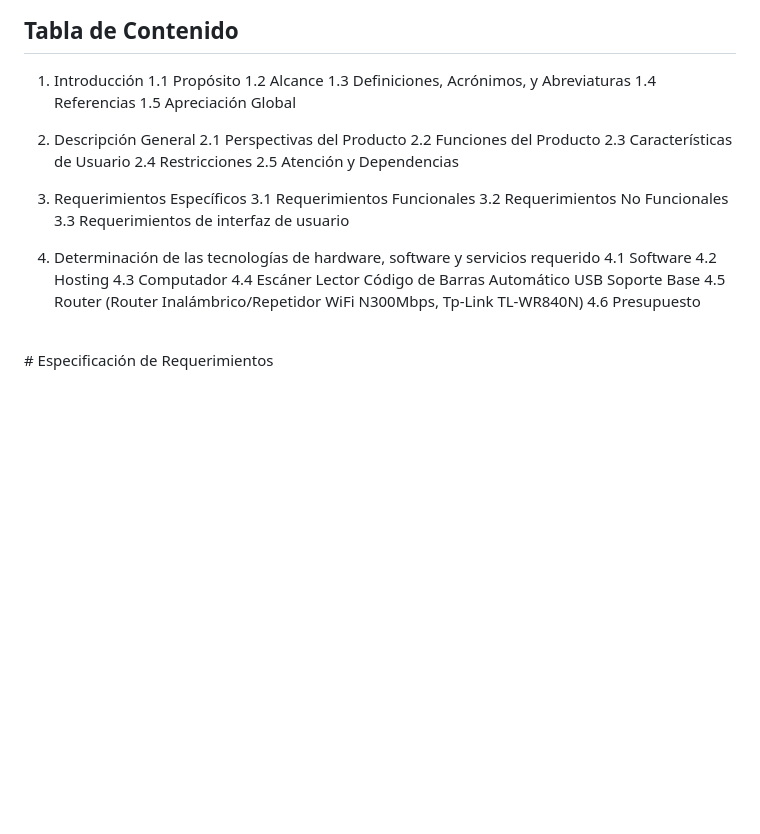
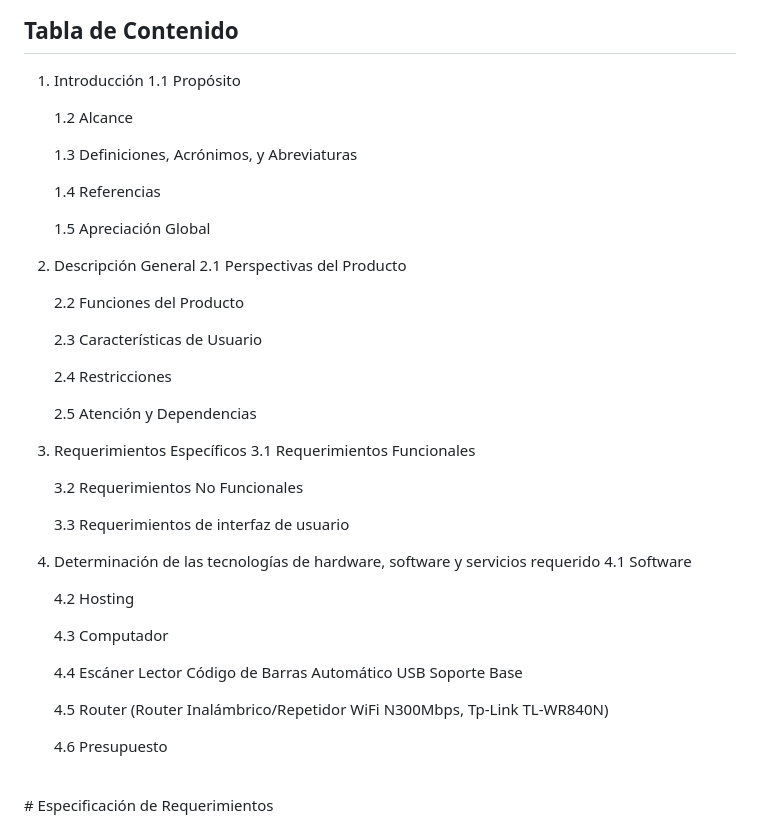
Before and after one commit to CarsOk/ADSO2698056PROJECT6, a Markdown page: docs/srs/srs.md, the part around one of its changes. Rendered like a GitHub page; blank space fills up the shorter version.

```diff
--- a/docs/srs/srs.md
+++ b/docs/srs/srs.md
@@ -6,29 +6,44 @@
 
 1. Introducción
     1.1 Propósito
+
     1.2 Alcance
+
     1.3 Definiciones, Acrónimos, y Abreviaturas
+
     1.4 Referencias
+
     1.5 Apreciación Global
 
-2. Descripción General
+3. Descripción General
     2.1 Perspectivas del Producto
+
     2.2 Funciones del Producto
+
     2.3 Características de Usuario
+
     2.4 Restricciones
+
     2.5 Atención y Dependencias
 
-3. Requerimientos Específicos
+5. Requerimientos Específicos
     3.1 Requerimientos Funcionales
+
     3.2 Requerimientos No Funcionales
+
     3.3 Requerimientos de interfaz de usuario
 
-4. Determinación de las tecnologías de hardware, software y servicios requerido
+7. Determinación de las tecnologías de hardware, software y servicios requerido
     4.1 Software
+
     4.2 Hosting
+
     4.3 Computador
+
     4.4 Escáner Lector Código de Barras Automático USB Soporte Base
+
     4.5 Router (Router Inalámbrico/Repetidor WiFi N300Mbps, Tp-Link TL-WR840N)
+
     4.6 Presupuesto
 <br>
 # Especificación de Requerimientos
```
Also changed, not shown: other parts of docs/srs/srs.md (+40 -48 lines).
